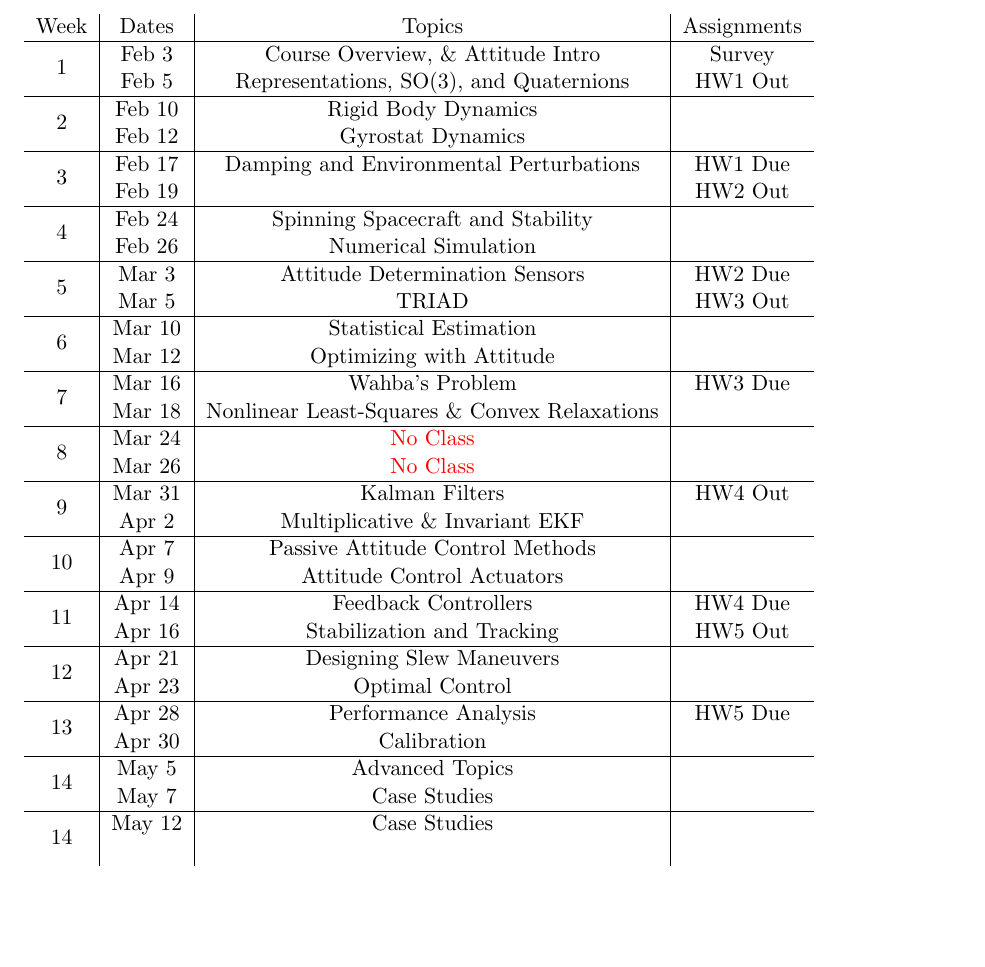
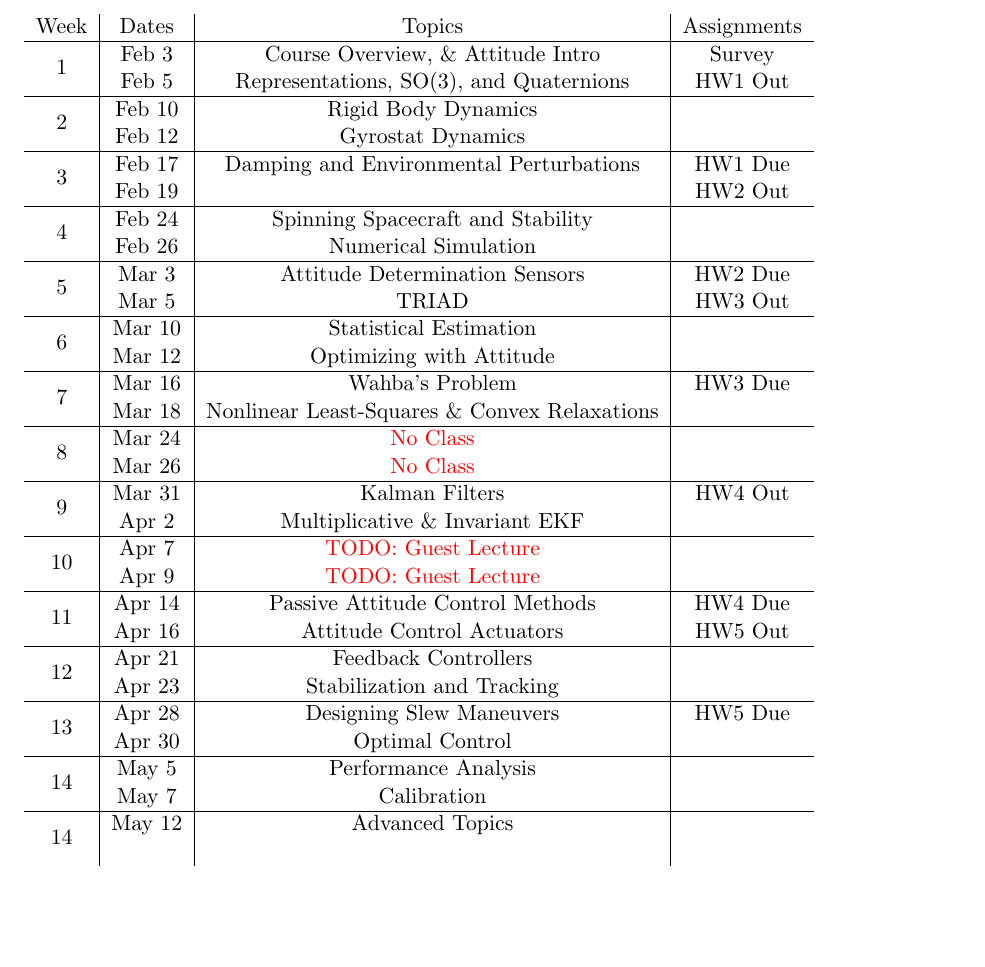
Before and after one commit to zacmanchester/spacecraft-attitude-course, a LaTeX document (syllabus.tex): part of page 3 of 3, cut so that both start at the same text. Compiled offline with pdfLaTeX.

Commit message:
updated schedule

```diff
--- a/syllabus.tex
+++ b/syllabus.tex
@@ -139,28 +139,28 @@ Attendance during lectures is not required to earn a full participation grade. S
          & HW4 Out \\
 	 & Apr 2 & Multiplicative \& Invariant EKF &  \\
 	\hline
-	\multirow{2}{*}{10}  & Apr 7 & Passive Attitude Control Methods
+	\multirow{2}{*}{10}  & Apr 7 & \todo{Guest Lecture}
          &  \\
-	 & Apr 9 & Attitude Control Actuators &   \\
+	 & Apr 9 & \todo{Guest Lecture}  &   \\
 	 \hline
-	\multirow{2}{*}{11}  & Apr 14 & Feedback Controllers
+	\multirow{2}{*}{11}  & Apr 14 & Passive Attitude Control Methods
          & HW4 Due \\
-	 & Apr 16 & Stabilization and Tracking &  HW5 Out \\
+	 & Apr 16 & Attitude Control Actuators &  HW5 Out \\
 	 \hline
-	\multirow{2}{*}{12}  & Apr 21 & Designing Slew Maneuvers
+	\multirow{2}{*}{12}  & Apr 21 & Feedback Controllers
          &   \\
-	 & Apr 23 & Optimal Control &   \\
+	 & Apr 23 & Stabilization and Tracking &   \\
 	 \hline
-	\multirow{2}{*}{13}  & Apr 28 & Performance Analysis
+	\multirow{2}{*}{13}  & Apr 28 & Designing Slew Maneuvers
          & HW5 Due \\
-	 & Apr 30 & Calibration &   \\
+	 & Apr 30 & Optimal Control &   \\
 	 \hline
-	\multirow{2}{*}{14}  & May 5 & Advanced Topics
+	\multirow{2}{*}{14}  & May 5 & Performance Analysis
          &  \\
-	 & May 7 & Case Studies &   \\
+	 & May 7 & Calibration &   \\
 	 \hline
 	\multirow{2}{*}{14}  & May 12 &
-        Case Studies &  \\
+        Advanced Topics &  \\
 	 &  &  &   \\
 \end{tabular}
 
```
Also changed, not shown: syllabus.pdf.
